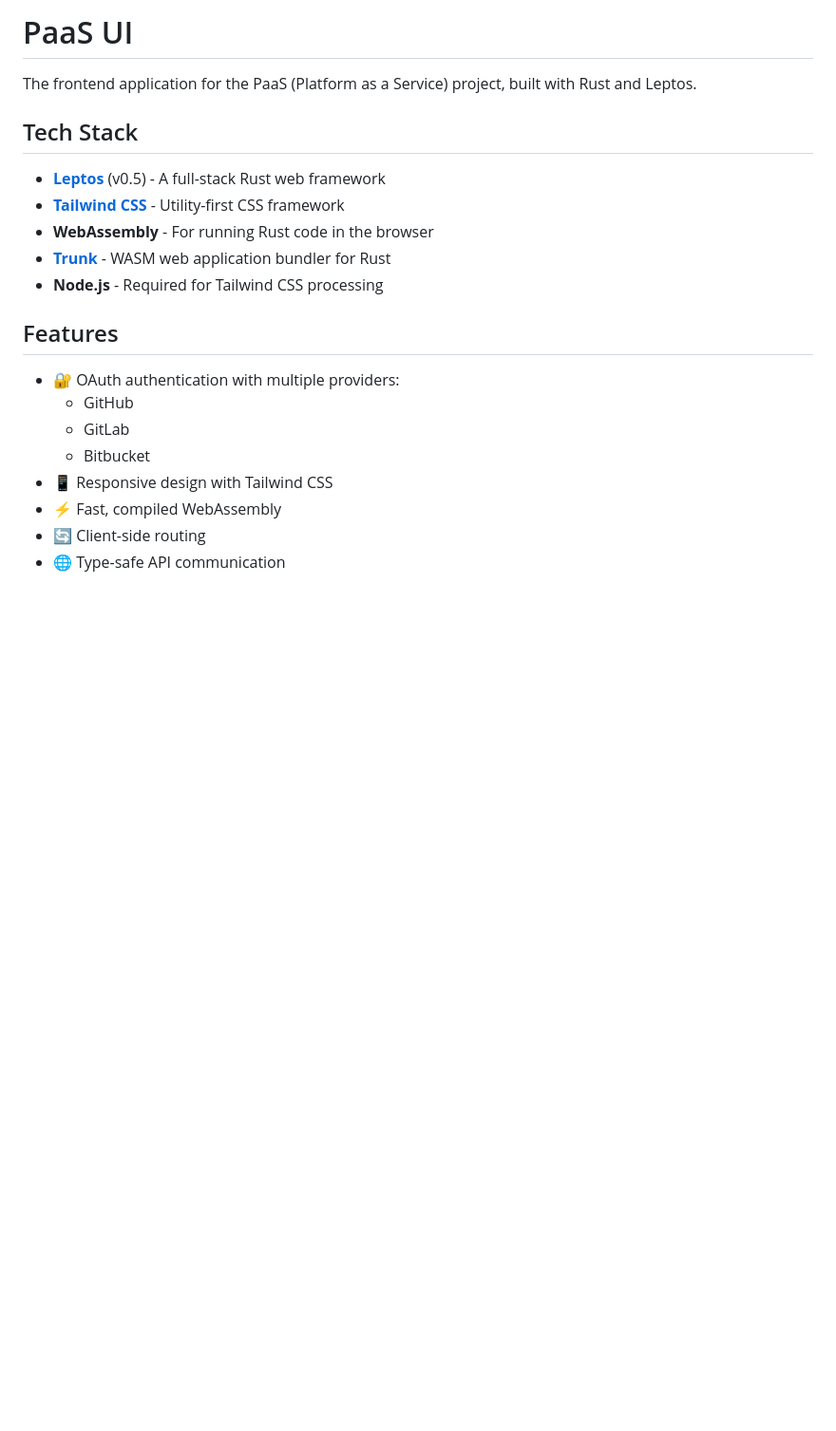
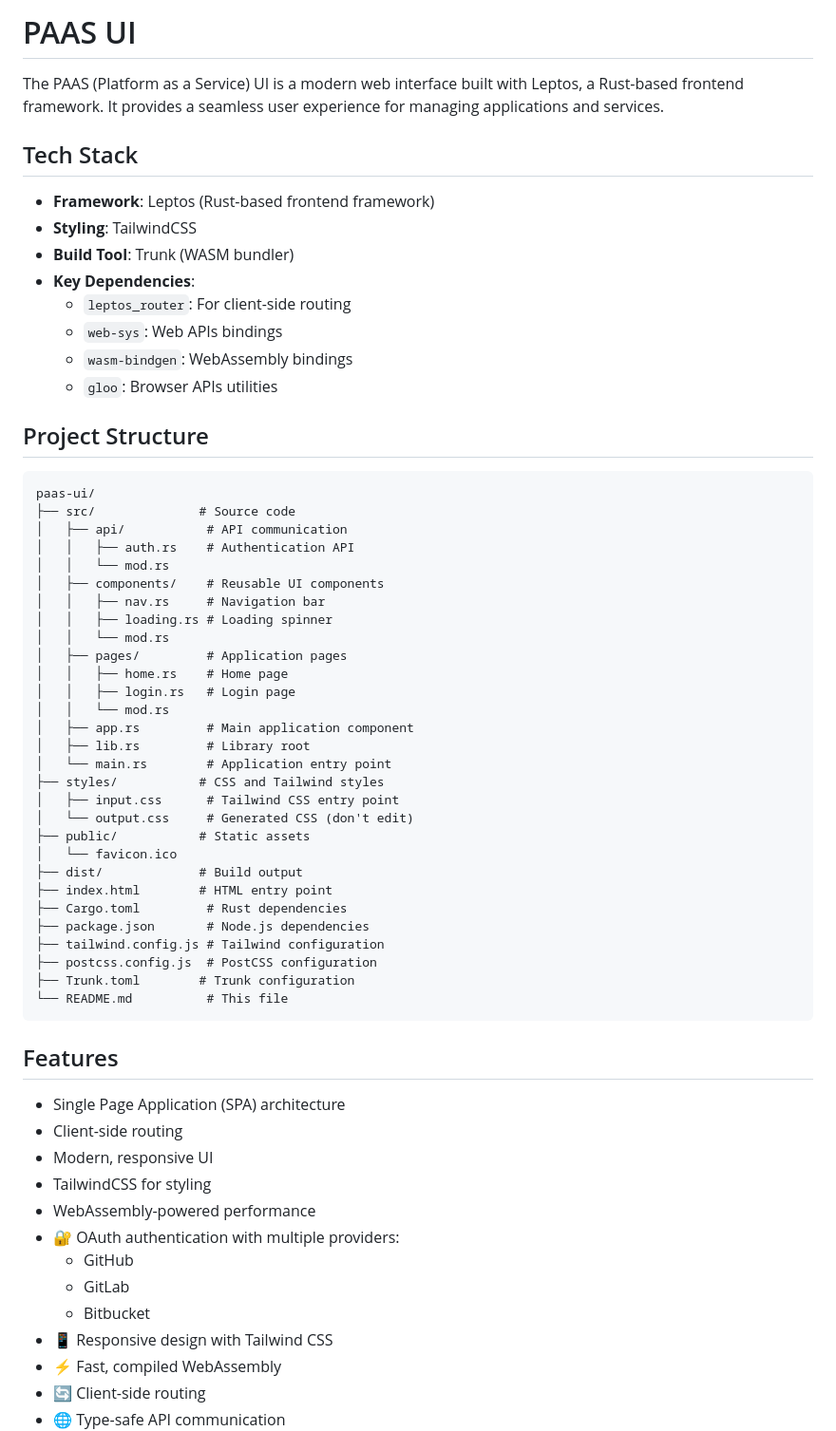
Before and after one commit to CremeCrackerCloud/cremecracker, a Markdown page: paas-ui/README.md, the part around one of its changes. Shown at 95% size. Drawn GitHub-style; blank space fills up the shorter version.

````diff
--- a/paas-ui/README.md
+++ b/paas-ui/README.md
@@ -1,17 +1,59 @@
-# PaaS UI
+# PAAS UI
 
-The frontend application for the PaaS (Platform as a Service) project, built with Rust and Leptos.
+The PAAS (Platform as a Service) UI is a modern web interface built with Leptos, a Rust-based frontend framework. It provides a seamless user experience for managing applications and services.
 
 ## Tech Stack
 
-- **[Leptos](https://leptos.dev/)** (v0.5) - A full-stack Rust web framework
-- **[Tailwind CSS](https://tailwindcss.com/)** - Utility-first CSS framework
-- **WebAssembly** - For running Rust code in the browser
-- **[Trunk](https://trunkrs.dev/)** - WASM web application bundler for Rust
-- **Node.js** - Required for Tailwind CSS processing
+- **Framework**: Leptos (Rust-based frontend framework)
+- **Styling**: TailwindCSS
+- **Build Tool**: Trunk (WASM bundler)
+- **Key Dependencies**:
+  - `leptos_router`: For client-side routing
+  - `web-sys`: Web APIs bindings
+  - `wasm-bindgen`: WebAssembly bindings
+  - `gloo`: Browser APIs utilities
+
+## Project Structure
+
+```
+paas-ui/
+├── src/              # Source code
+│   ├── api/           # API communication
+│   │   ├── auth.rs    # Authentication API
+│   │   └── mod.rs
+│   ├── components/    # Reusable UI components
+│   │   ├── nav.rs     # Navigation bar
+│   │   ├── loading.rs # Loading spinner
+│   │   └── mod.rs
+│   ├── pages/         # Application pages
+│   │   ├── home.rs    # Home page
+│   │   ├── login.rs   # Login page
+│   │   └── mod.rs
+│   ├── app.rs         # Main application component
+│   ├── lib.rs         # Library root
+│   └── main.rs        # Application entry point
+├── styles/           # CSS and Tailwind styles
+│   ├── input.css      # Tailwind CSS entry point
+│   └── output.css     # Generated CSS (don't edit)
+├── public/           # Static assets
+│   └── favicon.ico
+├── dist/             # Build output
+├── index.html        # HTML entry point
+├── Cargo.toml         # Rust dependencies
+├── package.json       # Node.js dependencies
+├── tailwind.config.js # Tailwind configuration
+├── postcss.config.js  # PostCSS configuration
+├── Trunk.toml        # Trunk configuration
+└── README.md          # This file
+```
 
 ## Features
 
+- Single Page Application (SPA) architecture
+- Client-side routing
+- Modern, responsive UI
+- TailwindCSS for styling
+- WebAssembly-powered performance
 - 🔐 OAuth authentication with multiple providers:
   - GitHub
   - GitLab
````
Also changed, not shown: other parts of paas-ui/README.md (+45 -31 lines), paas-api/README.md (+24 -12 lines).
